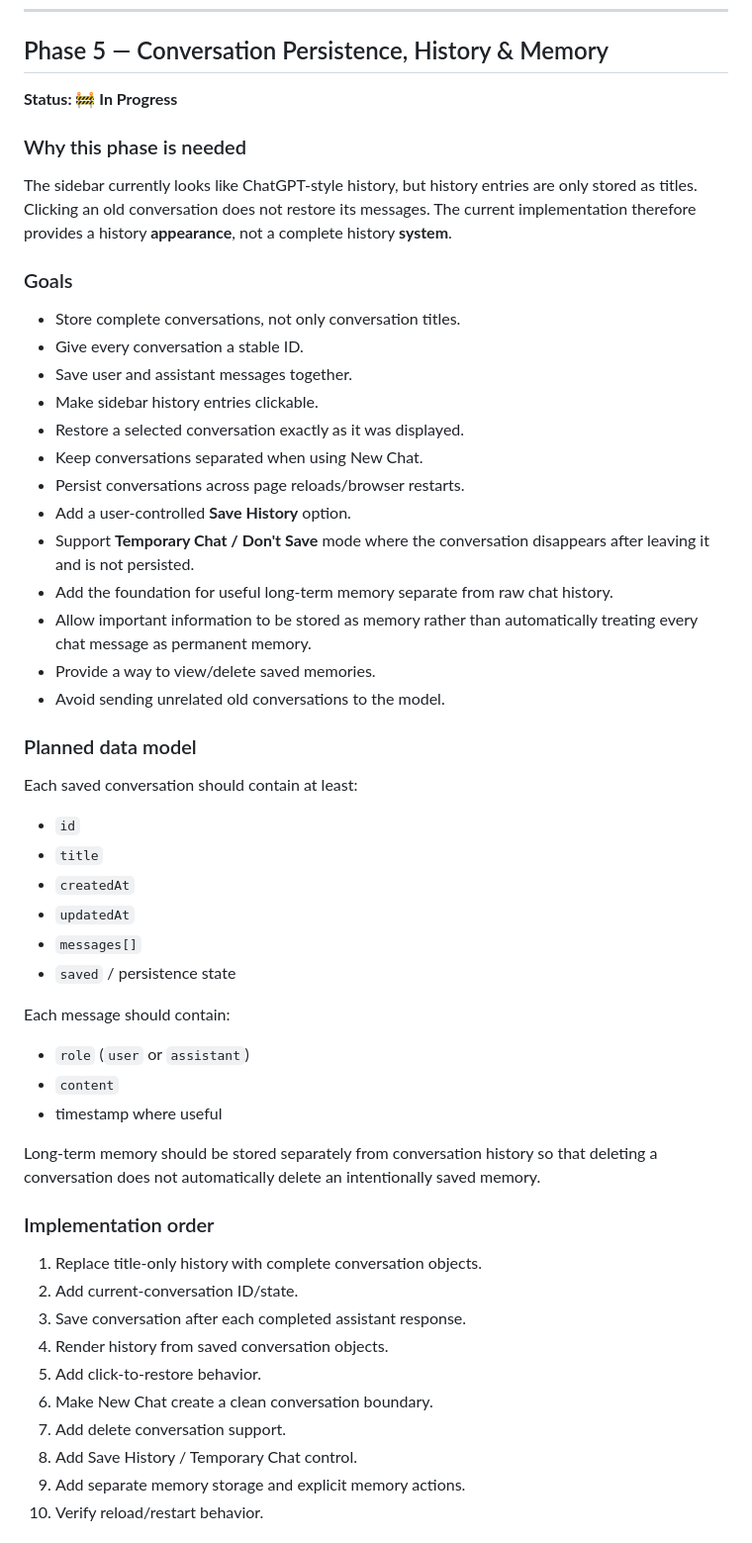
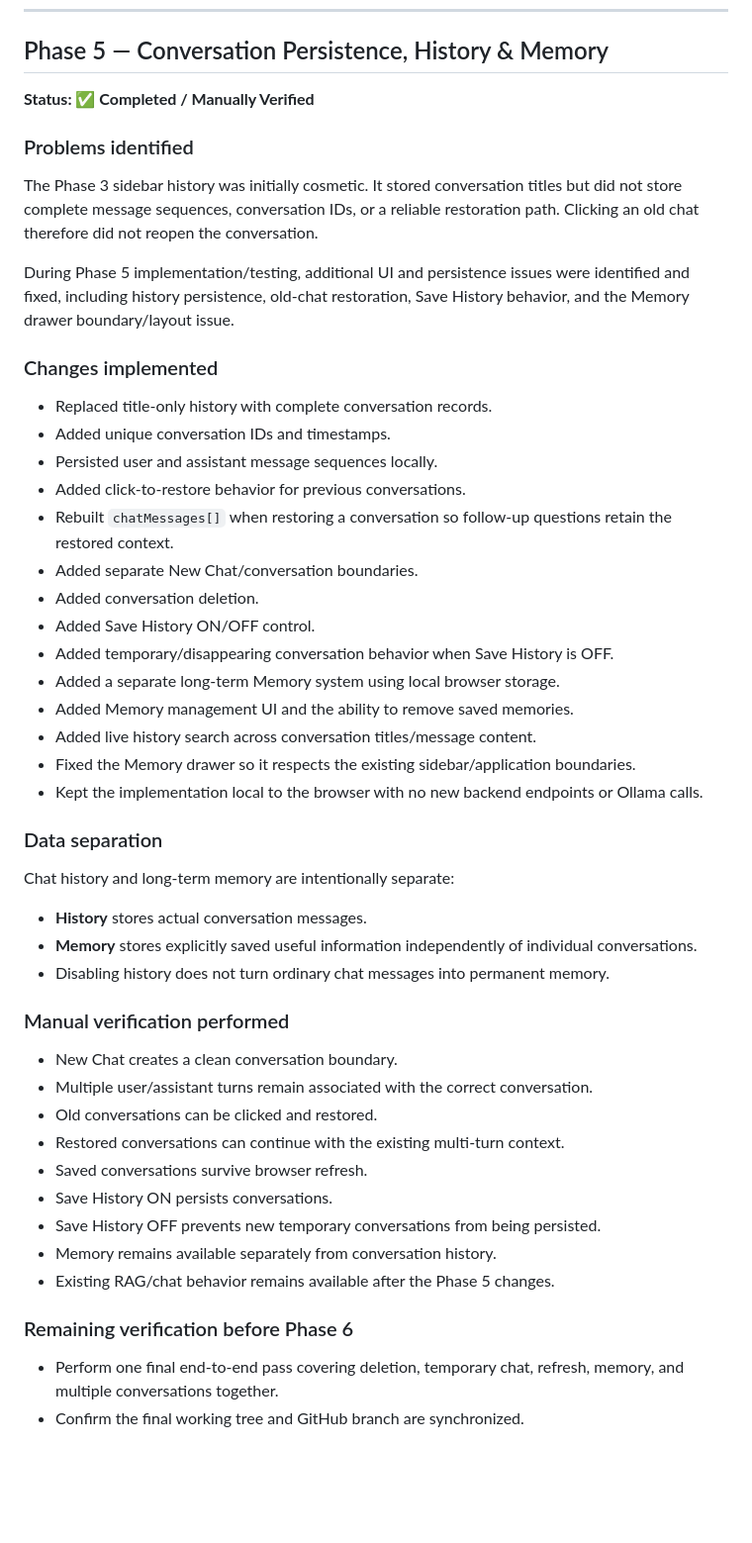
Before and after one commit to AyanThara/OWN-AI, a Markdown page: PROJECT_PHASES.md, the part around one of its changes. Shown at 99% size. GitHub-like rendering; blank space fills up the shorter version.

Commit message:
docs: complete Phase 5 history and memory log

```diff
--- a/PROJECT_PHASES.md
+++ b/PROJECT_PHASES.md
@@ -101,54 +101,50 @@ Observed results on the 8 GB Mac:
 ---
 
 ## Phase 5 — Conversation Persistence, History & Memory
-**Status: 🚧 In Progress**
+**Status: ✅ Completed / Manually Verified**
 
-### Why this phase is needed
+### Problems identified
 
-The sidebar currently looks like ChatGPT-style history, but history entries are only stored as titles. Clicking an old conversation does not restore its messages. The current implementation therefore provides a history **appearance**, not a complete history **system**.
+The Phase 3 sidebar history was initially cosmetic. It stored conversation titles but did not store complete message sequences, conversation IDs, or a reliable restoration path. Clicking an old chat therefore did not reopen the conversation.
 
-### Goals
-- Store complete conversations, not only conversation titles.
-- Give every conversation a stable ID.
-- Save user and assistant messages together.
-- Make sidebar history entries clickable.
-- Restore a selected conversation exactly as it was displayed.
-- Keep conversations separated when using New Chat.
-- Persist conversations across page reloads/browser restarts.
-- Add a user-controlled **Save History** option.
-- Support **Temporary Chat / Don't Save** mode where the conversation disappears after leaving it and is not persisted.
-- Add the foundation for useful long-term memory separate from raw chat history.
-- Allow important information to be stored as memory rather than automatically treating every chat message as permanent memory.
-- Provide a way to view/delete saved memories.
-- Avoid sending unrelated old conversations to the model.
+During Phase 5 implementation/testing, additional UI and persistence issues were identified and fixed, including history persistence, old-chat restoration, Save History behavior, and the Memory drawer boundary/layout issue.
 
-### Planned data model
-Each saved conversation should contain at least:
+### Changes implemented
+- Replaced title-only history with complete conversation records.
+- Added unique conversation IDs and timestamps.
+- Persisted user and assistant message sequences locally.
+- Added click-to-restore behavior for previous conversations.
+- Rebuilt `chatMessages[]` when restoring a conversation so follow-up questions retain the restored context.
+- Added separate New Chat/conversation boundaries.
+- Added conversation deletion.
+- Added Save History ON/OFF control.
+- Added temporary/disappearing conversation behavior when Save History is OFF.
+- Added a separate long-term Memory system using local browser storage.
+- Added Memory management UI and the ability to remove saved memories.
+- Added live history search across conversation titles/message content.
+- Fixed the Memory drawer so it respects the existing sidebar/application boundaries.
+- Kept the implementation local to the browser with no new backend endpoints or Ollama calls.
 
-- `id`
-- `title`
-- `createdAt`
-- `updatedAt`
-- `messages[]`
-- `saved` / persistence state
+### Data separation
 
-Each message should contain:
+Chat history and long-term memory are intentionally separate:
 
-- `role` (`user` or `assistant`)
-- `content`
-- timestamp where useful
+- **History** stores actual conversation messages.
+- **Memory** stores explicitly saved useful information independently of individual conversations.
+- Disabling history does not turn ordinary chat messages into permanent memory.
 
-Long-term memory should be stored separately from conversation history so that deleting a conversation does not automatically delete an intentionally saved memory.
+### Manual verification performed
+- New Chat creates a clean conversation boundary.
+- Multiple user/assistant turns remain associated with the correct conversation.
+- Old conversations can be clicked and restored.
+- Restored conversations can continue with the existing multi-turn context.
+- Saved conversations survive browser refresh.
+- Save History ON persists conversations.
+- Save History OFF prevents new temporary conversations from being persisted.
+- Memory remains available separately from conversation history.
+- Existing RAG/chat behavior remains available after the Phase 5 changes.
 
-### Implementation order
-1. Replace title-only history with complete conversation objects.
-2. Add current-conversation ID/state.
-3. Save conversation after each completed assistant response.
-4. Render history from saved conversation objects.
-5. Add click-to-restore behavior.
-6. Make New Chat create a clean conversation boundary.
-7. Add delete conversation support.
-8. Add Save History / Temporary Chat control.
-9. Add separate memory storage and explicit memory actions.
-10. Verify reload/restart behavior.
+### Remaining verification before Phase 6
+- Perform one final end-to-end pass covering deletion, temporary chat, refresh, memory, and multiple conversations together.
+- Confirm the final working tree and GitHub branch are synchronized.
 
```
Also changed, not shown: other parts of PROJECT_PHASES.md (+2 -12 lines).
